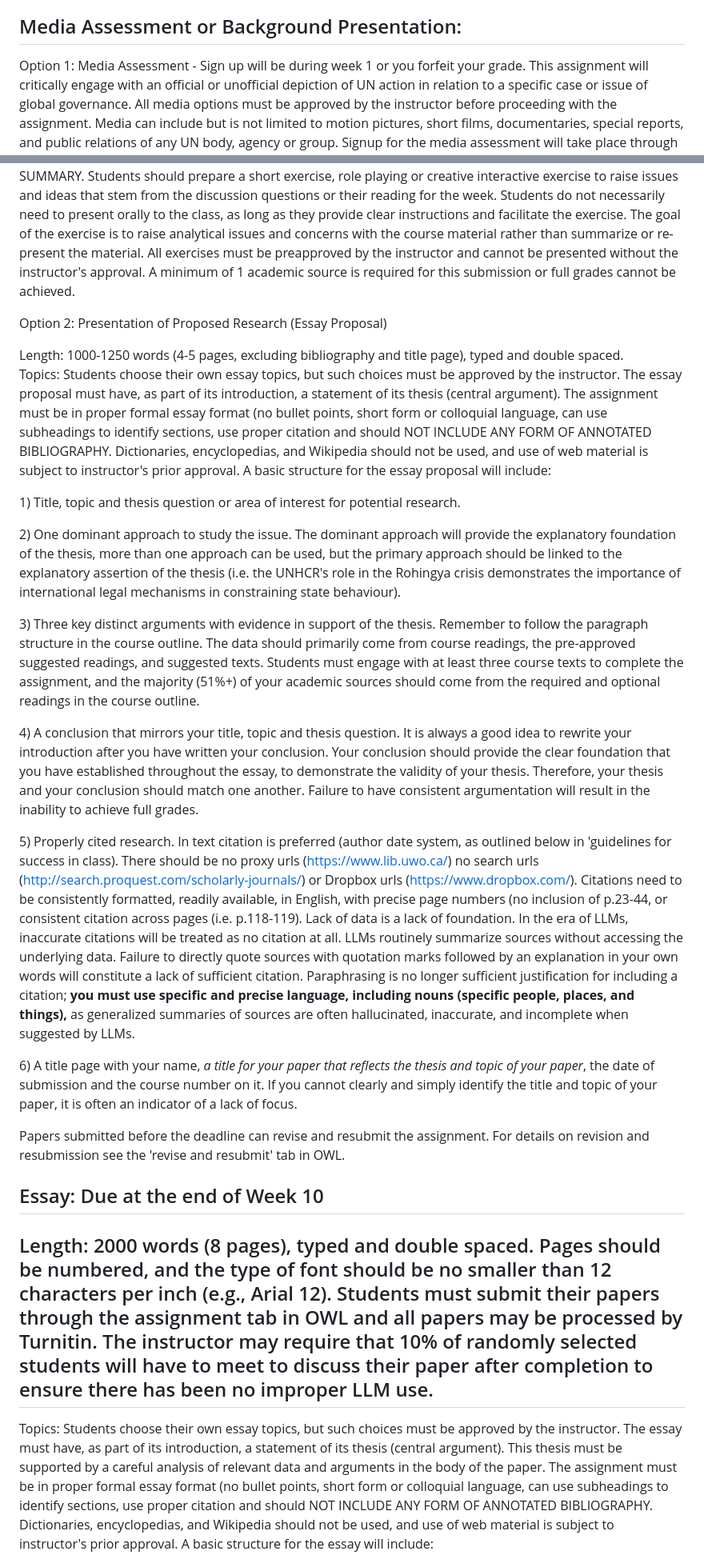
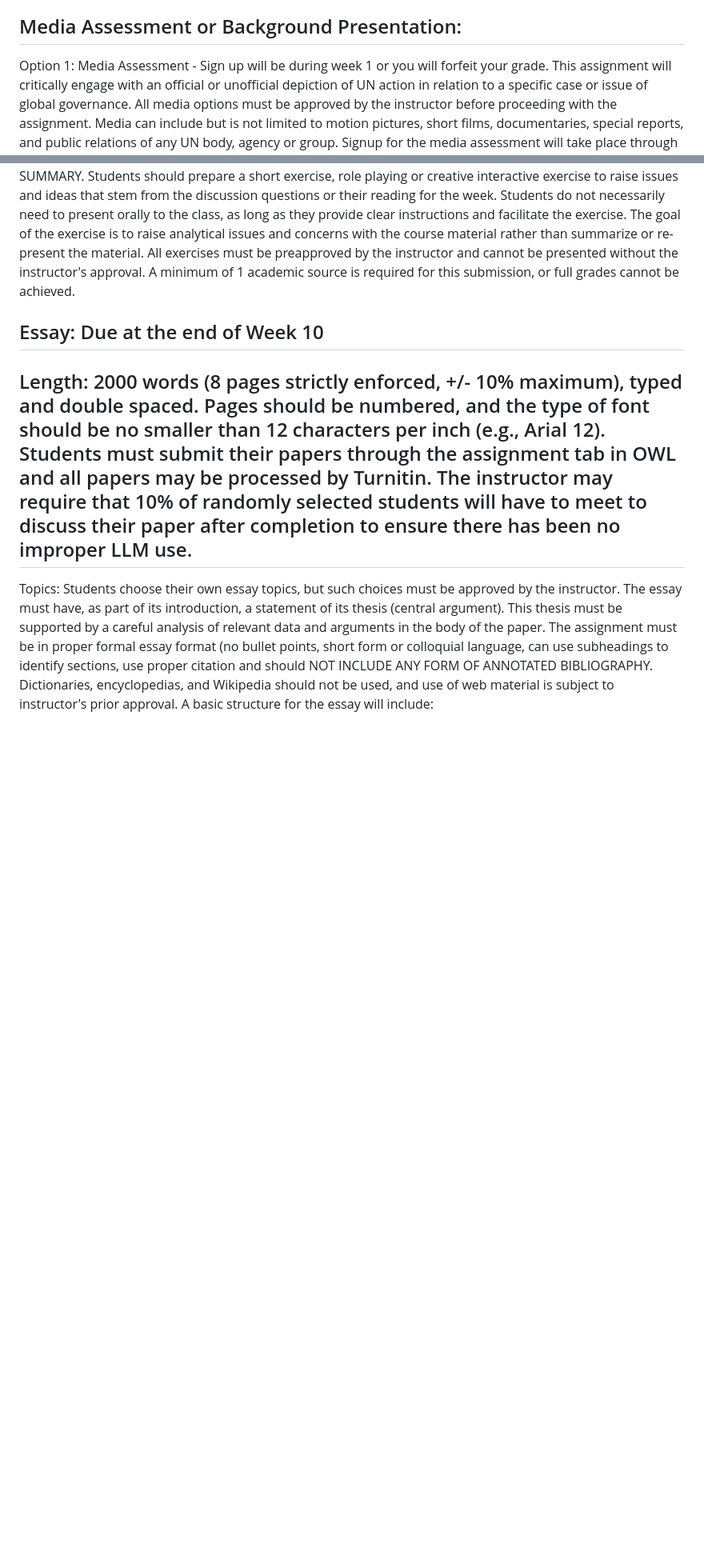
Before and after one commit to dbousfie/4201, a Markdown page: syllabus.md, 2 parts joined by grey strips. Shown at 80% size. Rendered like a GitHub page; blank space fills up the shorter version.

```diff
--- a/syllabus.md
+++ b/syllabus.md
@@ -447,7 +445,7 @@ more than 100% on the final participation mark.
 
 ## Media Assessment or Background Presentation:
 
-Option 1: Media Assessment - Sign up will be during week 1 or you
+Option 1: Media Assessment - Sign up will be during week 1 or you will
 forfeit your grade. This assignment will critically engage with an
 official or unofficial depiction of UN action in relation to a specific
 case or issue of global governance. All media options must be approved
@@ -533,78 +531,11 @@ is to raise analytical issues and concerns with the course material
 rather than summarize or re-present the material. All exercises must be
 preapproved by the instructor and cannot be presented without the
 instructor's approval. A minimum of 1 academic source is required for
-this submission or full grades cannot be achieved.
-
-Option 2: Presentation of Proposed Research (Essay Proposal)
-
-Length: 1000-1250 words (4-5 pages, excluding bibliography and title
-page), typed and double spaced.\
-Topics: Students choose their own essay topics, but such choices must be
-approved by the instructor. The essay proposal must have, as part of its
-introduction, a statement of its thesis (central argument). The
-assignment must be in proper formal essay format (no bullet points,
-short form or colloquial language, can use subheadings to identify
-sections, use proper citation and should NOT INCLUDE ANY FORM OF
-ANNOTATED BIBLIOGRAPHY. Dictionaries, encyclopedias, and Wikipedia
-should not be used, and use of web material is subject to instructor's
-prior approval. A basic structure for the essay proposal will include:
-
-1\) Title, topic and thesis question or area of interest for potential
-research.
-
-2\) One dominant approach to study the issue. The dominant approach will
-provide the explanatory foundation of the thesis, more than one approach
-can be used, but the primary approach should be linked to the
-explanatory assertion of the thesis (i.e. the UNHCR's role in the
-Rohingya crisis demonstrates the importance of international legal
-mechanisms in constraining state behaviour).
-
-3\) Three key distinct arguments with evidence in support of the thesis.
-Remember to follow the paragraph structure in the course outline. The
-data should primarily come from course readings, the pre-approved
-suggested readings, and suggested texts. Students must engage with at
-least three course texts to complete the assignment, and the majority
-(51%+) of your academic sources should come from the required and
-optional readings in the course outline.
-
-4\) A conclusion that mirrors your title, topic and thesis question. It
-is always a good idea to rewrite your introduction after you have
-written your conclusion. Your conclusion should provide the clear
-foundation that you have established throughout the essay, to
-demonstrate the validity of your thesis. Therefore, your thesis and your
-conclusion should match one another. Failure to have consistent
-argumentation will result in the inability to achieve full grades.
-
-5\) Properly cited research. In text citation is preferred (author date
-system, as outlined below in 'guidelines for success in class). There
-should be no proxy urls (<https://www.lib.uwo.ca/>) no search urls
-(<http://search.proquest.com/scholarly-journals/>) or Dropbox urls
-(<https://www.dropbox.com/>). Citations need to be consistently
-formatted, readily available, in English, with precise page numbers (no
-inclusion of p.23-44, or consistent citation across pages (i.e.
-p.118-119). Lack of data is a lack of foundation. In the era of LLMs,
-inaccurate citations will be treated as no citation at all. LLMs
-routinely summarize sources without accessing the underlying data.
-Failure to directly quote sources with quotation marks followed by an
-explanation in your own words will constitute a lack of sufficient
-citation. Paraphrasing is no longer sufficient justification for
-including a citation; **you must use specific and precise language,
-including nouns (specific people, places, and things),** as generalized
-summaries of sources are often hallucinated, inaccurate, and incomplete
-when suggested by LLMs.
-
-6\) A title page with your name, *a title for your paper that reflects
-the thesis and topic of your paper*, the date of submission and the
-course number on it. If you cannot clearly and simply identify the title
-and topic of your paper, it is often an indicator of a lack of focus.
-
-Papers submitted before the deadline can revise and resubmit the
-assignment. For details on revision and resubmission see the 'revise and
-resubmit' tab in OWL.
+this submission, or full grades cannot be achieved.
 
 ## Essay: Due at the end of Week 10
 
-## Length: 2000 words (8 pages), typed and double spaced. Pages should be numbered, and the type of font should be no smaller than 12 characters per inch (e.g., Arial 12). Students must submit their papers through the assignment tab in OWL and all papers may be processed by Turnitin. The instructor may require that 10% of randomly selected students will have to meet to discuss their paper after completion to ensure there has been no improper LLM use.
+## Length: 2000 words (8 pages strictly enforced, +/- 10% maximum), typed and double spaced. Pages should be numbered, and the type of font should be no smaller than 12 characters per inch (e.g., Arial 12). Students must submit their papers through the assignment tab in OWL and all papers may be processed by Turnitin. The instructor may require that 10% of randomly selected students will have to meet to discuss their paper after completion to ensure there has been no improper LLM use.
 
 Topics: Students choose their own essay topics, but such choices must be
 approved by the instructor. The essay must have, as part of its
```
Also changed, not shown: other parts of syllabus.md (+8 -10 lines).
